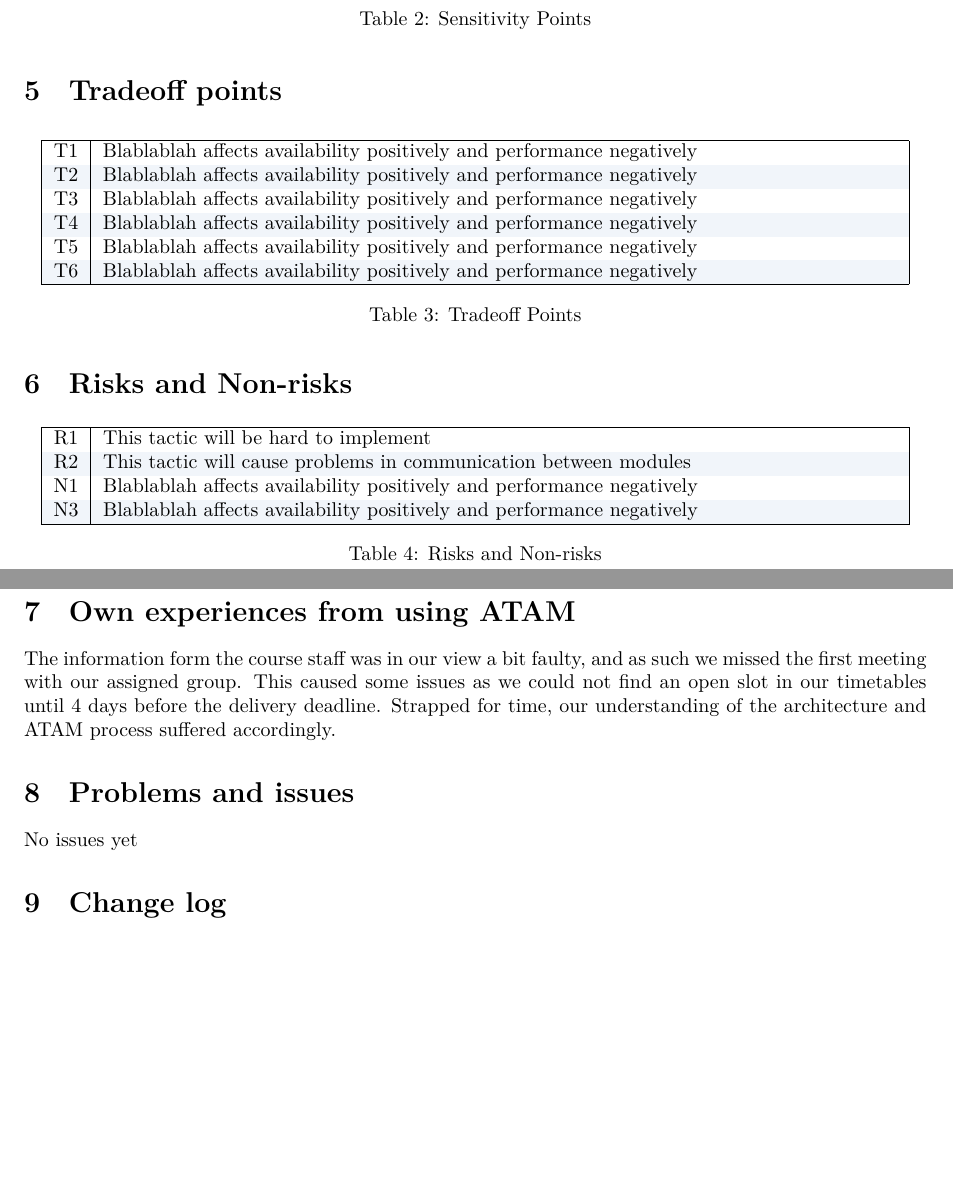
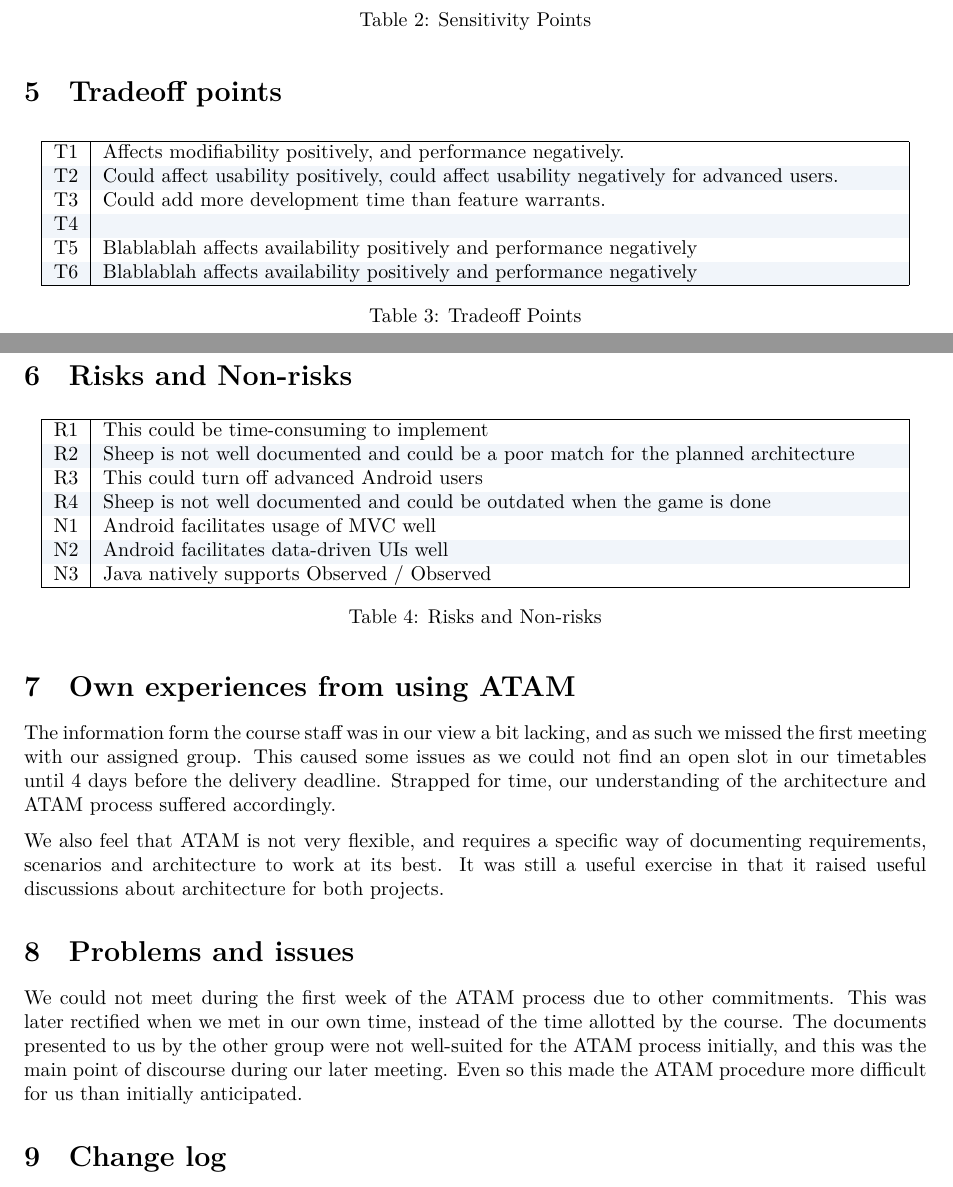
Before and after one commit to kaaveland/progark, a LaTeX document (reports/ATAM/ATAM.tex, which reads reports/ATAM/section/experience.tex, reports/ATAM/section/issues.tex, reports/ATAM/section/risksNonRisks.tex): two parts of pages 4 and 5 of 5, joined at a grey line, cut so that both start at the same text, the shorter picture padded with empty space. Compiled offline with XeLaTeX.

Commit message:
Expanded slightly on several sections.

```diff
--- a/reports/ATAM/section/experience.tex
+++ b/reports/ATAM/section/experience.tex
@@ -1,5 +1,10 @@
-The information form the course staff was in our view a bit faulty, and as such
+The information form the course staff was in our view a bit lacking, and as such
 we missed the first meeting with our assigned group.  This caused some issues
 as we could not find an open slot in our timetables until 4 days before the
 delivery deadline.  Strapped for time, our understanding of the architecture
 and ATAM process suffered accordingly.
+
+We also feel that ATAM is not very flexible, and requires a specific
+way of documenting requirements, scenarios and architecture to work at
+its best. It was still a useful exercise in that it raised useful discussions
+about architecture for both projects.
--- a/reports/ATAM/section/issues.tex
+++ b/reports/ATAM/section/issues.tex
@@ -1 +1,6 @@
-No issues yet
+We could not meet during the first week of the ATAM process due to other commitments.
+This was later rectified when we met in our own time, instead of the time allotted by
+the course. The documents presented to us by the other group were not well-suited
+for the ATAM process initially, and this was the main point of discourse during our
+later meeting. Even so this made the ATAM procedure more difficult for us than
+initially anticipated.
--- a/reports/ATAM/section/risksNonRisks.tex
+++ b/reports/ATAM/section/risksNonRisks.tex
@@ -4,11 +4,14 @@
 	\begin{center}
 		\begin{tabular}{| c | p{14cm} | }
     		\hline
-			R1		&	This tactic will be hard to implement		\\
-			R2		& 	This tactic will cause problems in communication between modules 		\\
-			N1		&	Blablablah affects availability positively and performance negatively		\\
-			N3		& 	Blablablah affects availability positively and performance negatively		\\
-			\hline
+			R1 & This could be time-consuming to implement	\\
+			R2 & Sheep is not well documented and could be a poor match for the planned architecture \\
+                        R3 & This could turn off advanced Android users \\
+                        R4 & Sheep is not well documented and could be outdated when the game is done \\
+		        N1 & Android facilitates usage of MVC well \\
+			N2 & Android facilitates data-driven UIs well \\
+                        N3 & Java natively supports Observed / Observed \\
+                \hline
     	\end{tabular}
 	\end{center}
 	\label{tab:risksNonRisk}
--- a/reports/ATAM/section/tradeoffpoints.tex
+++ b/reports/ATAM/section/tradeoffpoints.tex
@@ -4,13 +4,13 @@
 	\begin{center}
 		\begin{tabular}{| c | p{14cm} | }
     		\hline
-			T1		&	Blablablah affects availability positively and performance negatively		\\
-			T2		& 	Blablablah affects availability positively and performance negatively 		\\
-			T3		&	Blablablah affects availability positively and performance negatively		\\
-			T4		& 	Blablablah affects availability positively and performance negatively		\\
-			T5		&	Blablablah affects availability positively and performance negatively		\\
-			T6		& 	Blablablah affects availability positively and performance negatively		\\
-			\hline
+		T1	&	Affects modifiability positively, and performance negatively.		\\
+		T2	& 	Could affect usability positively, could affect usability negatively for advanced users.\\
+		T3	&	Could add more development time than feature warrants. \\
+		T4	& 			\\
+		T5	&	Blablablah affects availability positively and performance negatively		\\
+		T6	& 	Blablablah affects availability positively and performance negatively		\\
+                \hline
     	\end{tabular}
 	\end{center}
 	\label{tab:tradeoffPoints}
```
